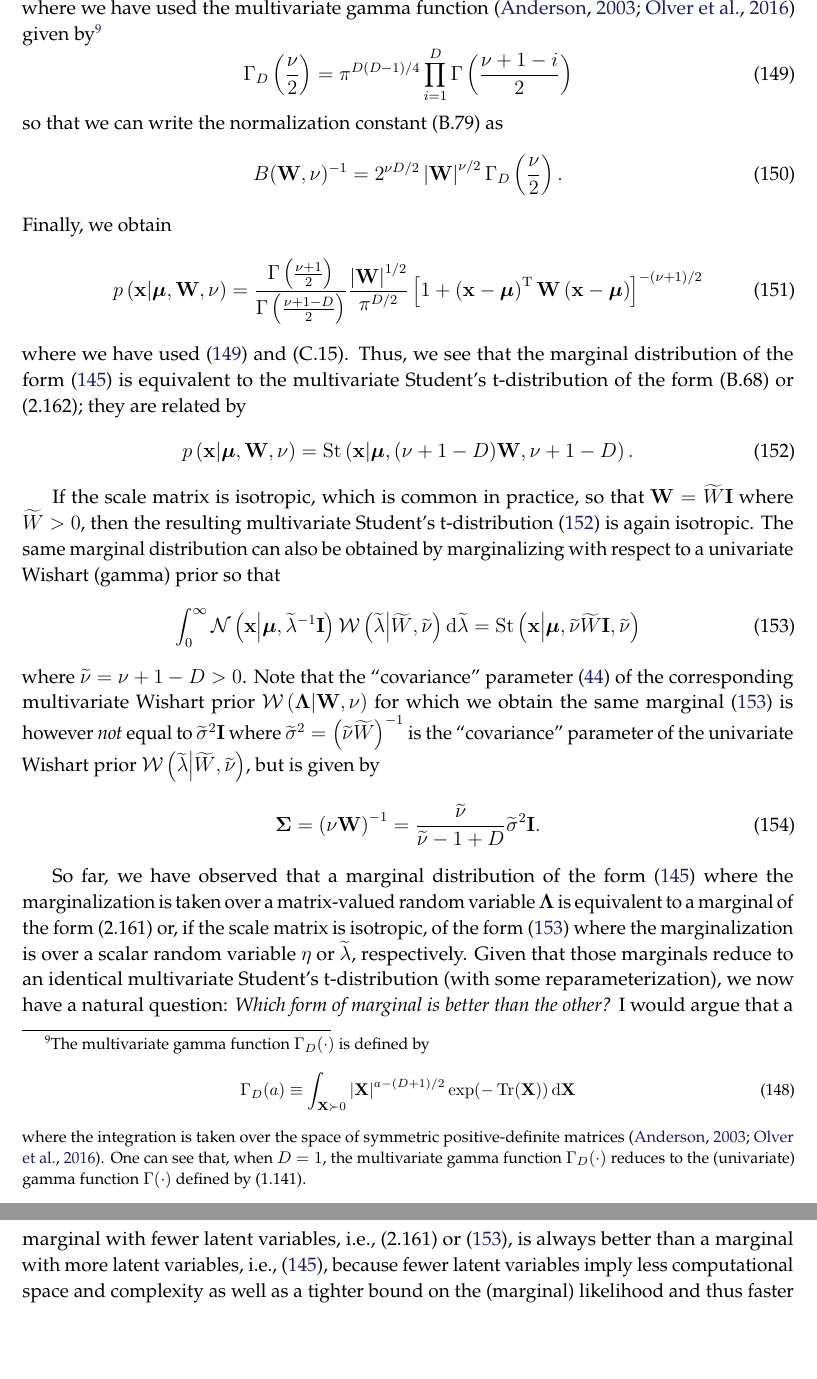
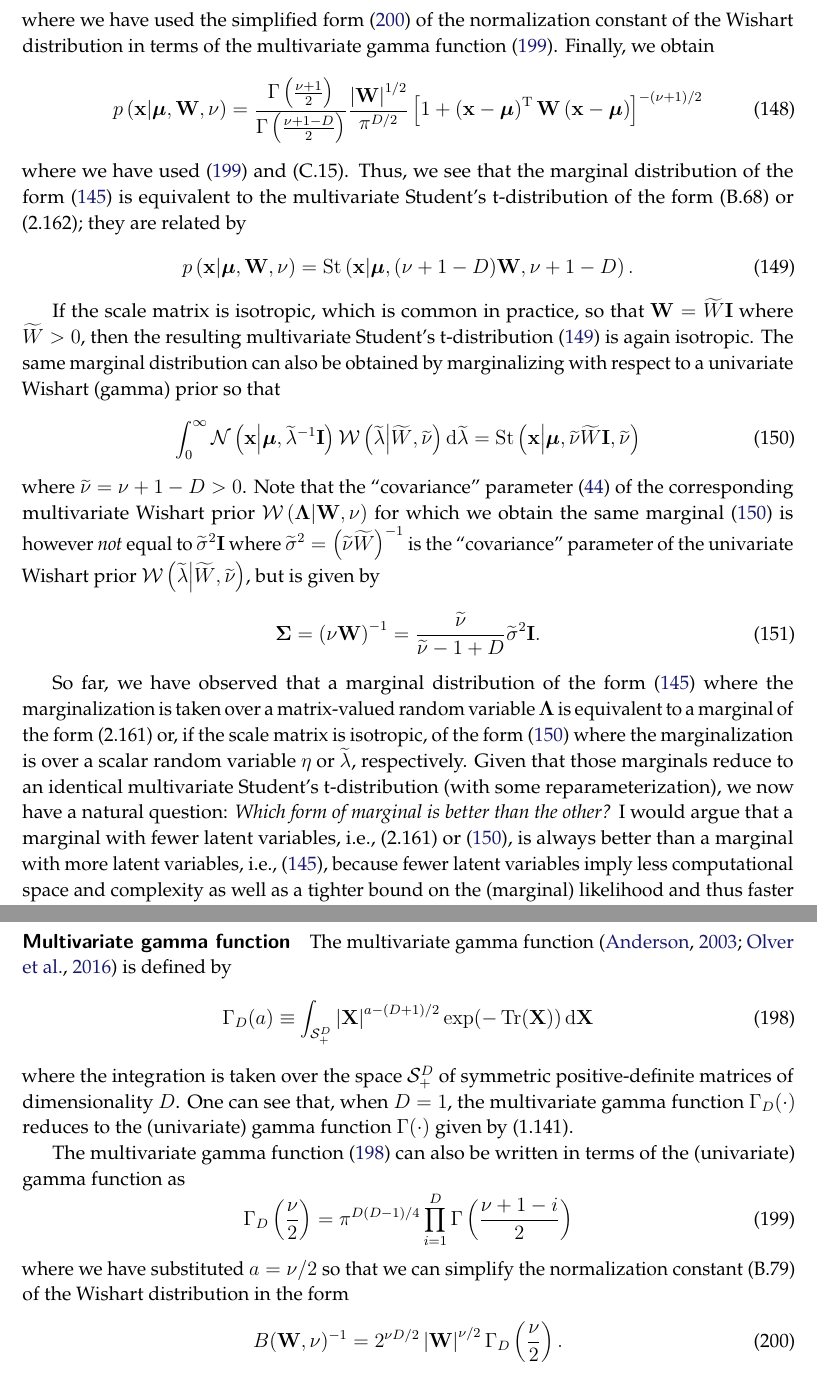
Before and after one commit to yousuketakada/prml_errata, a LaTeX document (prml_errata.tex): two parts of pages 35 and 36 of 55 before the commit and two parts of pages 35 and 41 of 55 after it, joined at a grey line, cut so that both start at the same text, the shorter picture padded with empty space. Compiled offline with pdfLaTeX.

Commit message:
Add: Multivariate gamma function

```diff
--- a/prml_errata.tex
+++ b/prml_errata.tex
@@ -2449,30 +2449,11 @@ B\left(\mathbf{W}, \nu\right) \left|\bm{\Lambda}\right|^{(\nu - D - 1)/2}
   2^{\nu D/2} \Gamma_D \left(\frac{\nu}{2}\right) \left|\mathbf{W}\right|^{\nu/2}
 }
 \end{align}
-where we have used the multivariate gamma function~\citep{Anderson:Multivariate,NIST:DLMF}
-given by\footnote{The multivariate gamma function~$\Gamma_D (\cdot)$ is defined by
-\begin{equation}
-\Gamma_D (a) \equiv \int_{\mathbf{X} \succ 0}
-\left|\mathbf{X}\right|^{a - (D + 1)/2} \exp(-\operatorname{Tr}(\mathbf{X}))
-\,\mathrm{d}\mathbf{X}
-\label{eq:multivariate_gamma_definition}
-\end{equation}
-where the integration is taken over the space of symmetric positive-definite matrices
-\citep{Anderson:Multivariate,NIST:DLMF}.
-One can see that, when $D=1$, the multivariate gamma function~$\Gamma_D (\cdot)$ reduces to
-the (univariate) gamma function~$\Gamma(\cdot)$ defined by (1.141).}
-\begin{equation}
-\Gamma_D \left(\frac{\nu}{2}\right) =
-\pi^{D(D - 1)/4} \prod_{i=1}^{D} \Gamma\left(\frac{\nu + 1 - i}{2}\right)
-\label{eq:multivariate_gamma_function}
-\end{equation}
-so that we can write the normalization constant~(B.79) as
-\begin{equation}
-B(\mathbf{W}, \nu)^{-1} =
-2^{\nu D/2}
-\left|\mathbf{W}\right|^{\nu/2}
-\Gamma_D\left(\frac{\nu}{2}\right) .
-\end{equation}
+where we have used the simplified form~%
+\eqref{eq:wishart_normalization_constant_in_terms_of_multivariate_gamma_function}
+of the normalization constant of the Wishart distribution
+in terms of the multivariate gamma function~%
+\eqref{eq:multivariate_gamma_function_in_terms_of_univariate_gamma_function}.
 Finally, we obtain
 \begin{equation}
 p\left(\mathbf{x}\middle|\bm{\mu}, \mathbf{W}, \nu\right)
@@ -2486,7 +2467,8 @@ p\left(\mathbf{x}\middle|\bm{\mu}, \mathbf{W}, \nu\right)
   \left(\mathbf{x} - \bm{\mu}\right)
 \right]^{-(\nu + 1)/2}
 \end{equation}
-where we have used~\eqref{eq:multivariate_gamma_function} and (C.15).
+where we have used \eqref{eq:multivariate_gamma_function_in_terms_of_univariate_gamma_function}
+and (C.15).
 Thus, we see that the marginal distribution of
 the form~\eqref{eq:multivariate_t_marginalized_over_precision}
 is equivalent to the multivariate Student's t-distribution of the form~(B.68) or (2.162);
@@ -3062,6 +3044,36 @@ G_{11} \times G_{22}^{\,2} \times \dots \times G_{DD}^{\,D} =
 \prod_{i=1}^{D} G_{ii}^{\,i} .
 \end{equation}
 
+\parhead{Multivariate gamma function}
+The multivariate gamma function~\citep{Anderson:Multivariate,NIST:DLMF} is defined by
+\begin{equation}
+\Gamma_D (a) \equiv \int_{\mathcal{S}_{+}^{D}}
+\left|\mathbf{X}\right|^{a - (D + 1)/2} \exp(-\operatorname{Tr}(\mathbf{X}))
+\,\mathrm{d}\mathbf{X}
+\label{eq:definition_of_multivariate_gamma_function}
+\end{equation}
+where the integration is taken over the space~$\mathcal{S}_{+}^{D}$ of
+symmetric positive-definite matrices of dimensionality~$D$.
+One can see that, when $D=1$, the multivariate gamma function~$\Gamma_D (\cdot)$ reduces to
+the (univariate) gamma function~$\Gamma(\cdot)$ given by (1.141).
+
+The multivariate gamma function~\eqref{eq:definition_of_multivariate_gamma_function}
+can also be written in terms of the (univariate) gamma function as
+\begin{equation}
+\Gamma_D \left(\frac{\nu}{2}\right) =
+\pi^{D(D - 1)/4} \prod_{i=1}^{D} \Gamma\left(\frac{\nu + 1 - i}{2}\right)
+\label{eq:multivariate_gamma_function_in_terms_of_univariate_gamma_function}
+\end{equation}
+where we have substituted $a = \nu/2$
+so that we can simplify the normalization constant~(B.79) of the Wishart distribution in the form
+\begin{equation}
+B(\mathbf{W}, \nu)^{-1} =
+2^{\nu D/2}
+\left|\mathbf{W}\right|^{\nu/2}
+\Gamma_D\left(\frac{\nu}{2}\right) .
+\label{eq:wishart_normalization_constant_in_terms_of_multivariate_gamma_function}
+\end{equation}
+
 % TODO
 
 \erratum{Page~693}
```
